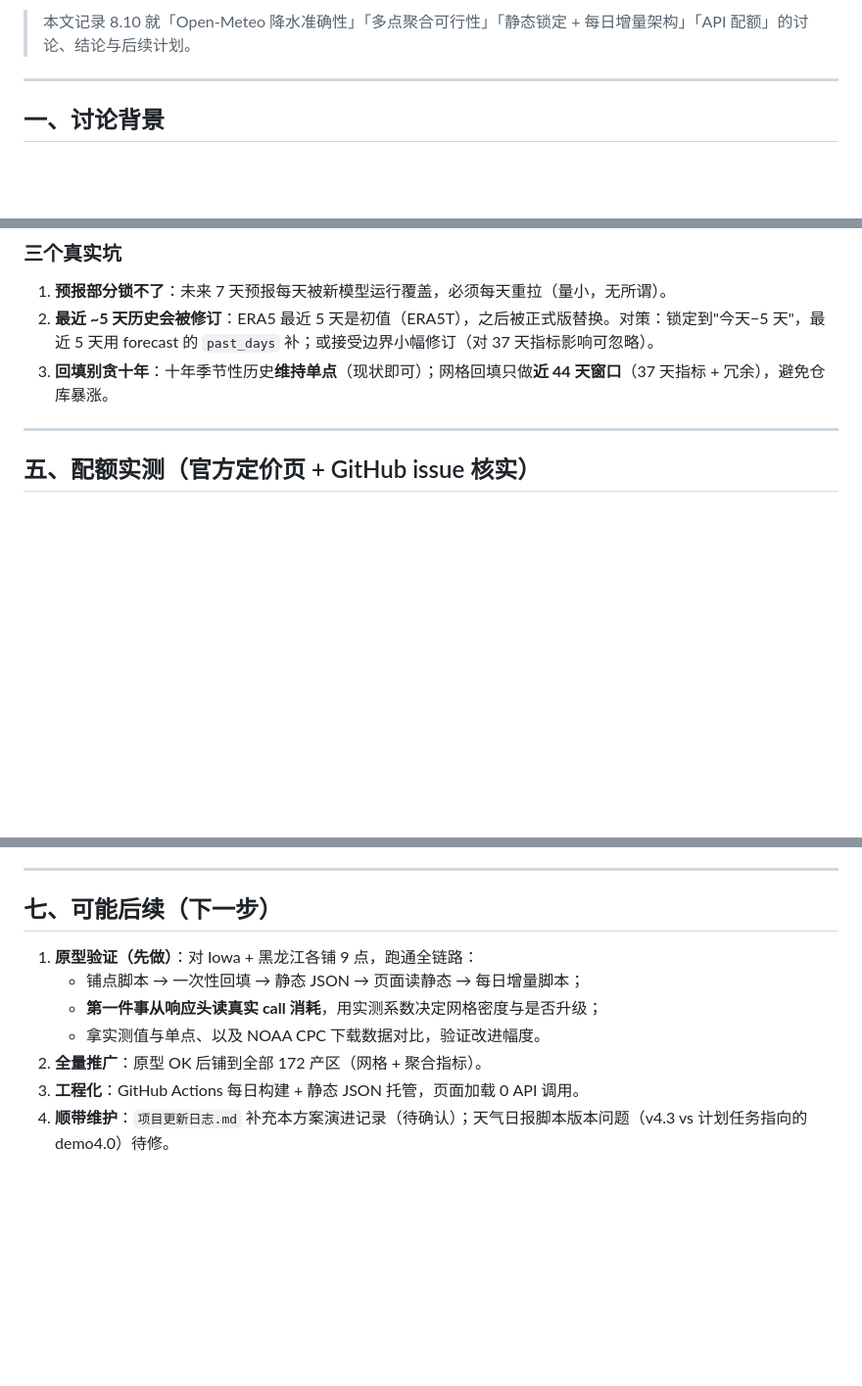
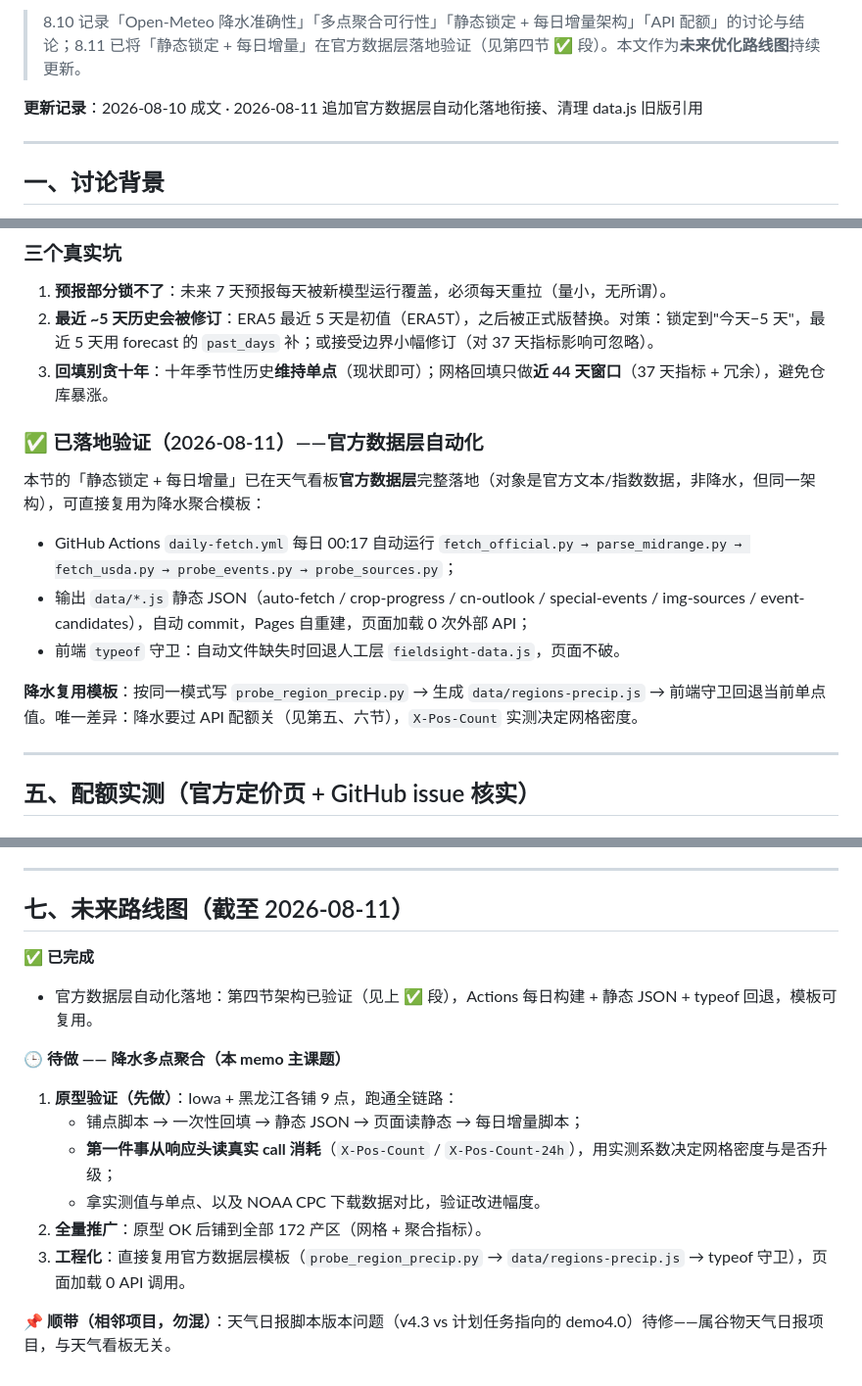
Before and after one commit to CrazyLinzo/weather-panel, a Markdown page: memo8.10.md, 3 parts joined by grey strips. Shown at 98% size. Rendered like a GitHub page; blank space fills up the shorter version.

Commit message:
docs: memo8.10 整理为未来优化路线图, 更新日志补充8/11自动化落地
- memo8.10: 标注"静态锁定+每日增量"架构已在官方数据层落地验证(可复用模板), 原 data.js 旧版引用更新, 第七节改为"未来路线图"标注降水多点聚合为待做

```diff
--- a/memo8.10.md
+++ b/memo8.10.md
@@ -2,5 +2,7 @@
 
-> 本文记录 8.10 就「Open-Meteo 降水准确性」「多点聚合可行性」「静态锁定 + 每日增量架构」「API 配额」的讨论、结论与后续计划。
+> 8.10 记录「Open-Meteo 降水准确性」「多点聚合可行性」「静态锁定 + 每日增量架构」「API 配额」的讨论与结论；8.11 已将「静态锁定 + 每日增量」在官方数据层落地验证（见第四节 ✅ 段）。本文作为**未来优化路线图**持续更新。
+
+**更新记录**：2026-08-10 成文 · 2026-08-11 追加官方数据层自动化落地衔接、清理 data.js 旧版引用
 
 ---
 
@@ -97,6 +98,16 @@ ERA5 是**再分析**：数值模式 + 多源观测同化（地面站、探空
 2. **最近 ~5 天历史会被修订**：ERA5 最近 5 天是初值（ERA5T），之后被正式版替换。对策：锁定到"今天−5 天"，最近 5 天用 forecast 的 `past_days` 补；或接受边界小幅修订（对 37 天指标影响可忽略）。
 3. **回填别贪十年**：十年季节性历史**维持单点**（现状即可）；网格回填只做**近 44 天窗口**（37 天指标 + 冗余），避免仓库暴涨。
 
+### ✅ 已落地验证（2026-08-11）——官方数据层自动化
+
+本节的「静态锁定 + 每日增量」已在天气看板**官方数据层**完整落地（对象是官方文本/指数数据，非降水，但同一架构），可直接复用为降水聚合模板：
+
+- GitHub Actions `daily-fetch.yml` 每日 00:17 自动运行 `fetch_official.py → parse_midrange.py → fetch_usda.py → probe_events.py → probe_sources.py`；
+- 输出 `data/*.js` 静态 JSON（auto-fetch / crop-progress / cn-outlook / special-events / img-sources / event-candidates），自动 commit，Pages 自重建，页面加载 0 次外部 API；
+- 前端 `typeof` 守卫：自动文件缺失时回退人工层 `fieldsight-data.js`，页面不破。
+
+**降水复用模板**：按同一模式写 `probe_region_precip.py` → 生成 `data/regions-precip.js` → 前端守卫回退当前单点值。唯一差异：降水要过 API 配额关（见第五、六节），`X-Pos-Count` 实测决定网格密度。
+
 ---
 
 ## 五、配额实测（官方定价页 + GitHub issue 核实）
@@ -143,12 +154,17 @@ ERA5 是**再分析**：数值模式 + 多源观测同化（地面站、探空
 
 ---
 
-## 七、可能后续（下一步）
+## 七、未来路线图（截至 2026-08-11）
 
-1. **原型验证（先做）**：对 Iowa + 黑龙江各铺 9 点，跑通全链路：
+**✅ 已完成**
+- 官方数据层自动化落地：第四节架构已验证（见上 ✅ 段），Actions 每日构建 + 静态 JSON + typeof 回退，模板可复用。
+
+**🕒 待做 —— 降水多点聚合（本 memo 主课题）**
+1. **原型验证（先做）**：Iowa + 黑龙江各铺 9 点，跑通全链路：
    - 铺点脚本 → 一次性回填 → 静态 JSON → 页面读静态 → 每日增量脚本；
-   - **第一件事从响应头读真实 call 消耗**，用实测系数决定网格密度与是否升级；
+   - **第一件事从响应头读真实 call 消耗**（`X-Pos-Count` / `X-Pos-Count-24h`），用实测系数决定网格密度与是否升级；
    - 拿实测值与单点、以及 NOAA CPC 下载数据对比，验证改进幅度。
 2. **全量推广**：原型 OK 后铺到全部 172 产区（网格 + 聚合指标）。
-3. **工程化**：GitHub Actions 每日构建 + 静态 JSON 托管，页面加载 0 API 调用。
-4. **顺带维护**：`项目更新日志.md` 补充本方案演进记录（待确认）；天气日报脚本版本问题（v4.3 vs 计划任务指向的 demo4.0）待修。
+3. **工程化**：直接复用官方数据层模板（`probe_region_precip.py` → `data/regions-precip.js` → typeof 守卫），页面加载 0 API 调用。
+
+**📌 顺带（相邻项目，勿混）**：天气日报脚本版本问题（v4.3 vs 计划任务指向的 demo4.0）待修——属谷物天气日报项目，与天气看板无关。
```
Also changed, not shown: other parts of memo8.10.md (+2 -3 lines), 项目更新日志.md (+19 -5 lines).
